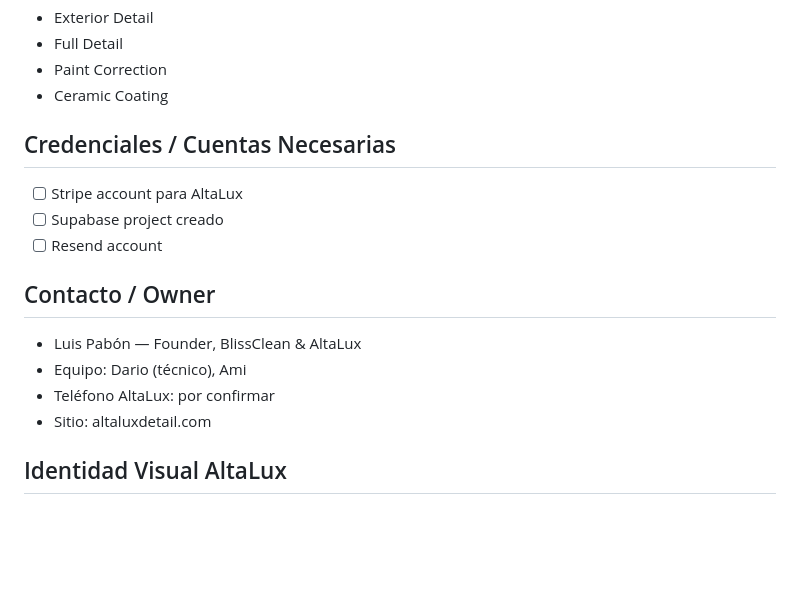
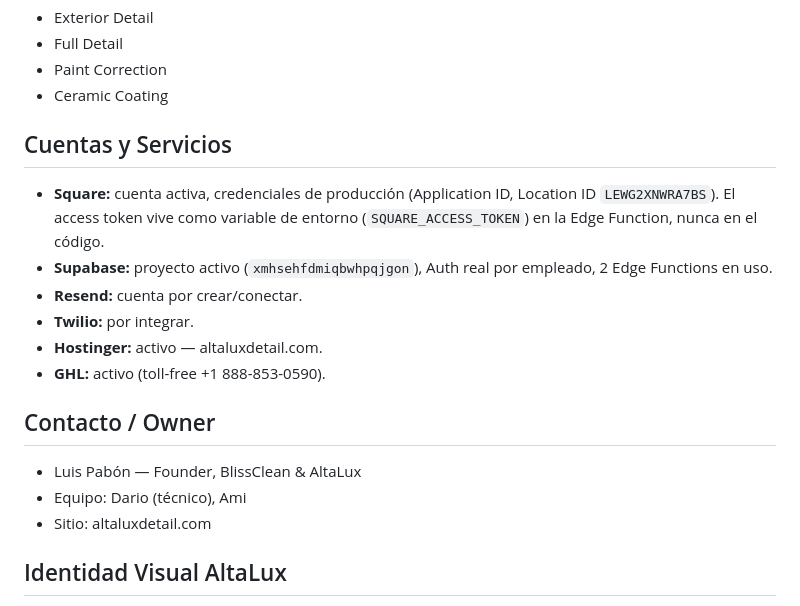
Before and after one commit to blisscleanga-svg/altalux-app, a Markdown page: CONTEXT.md, the part around one of its changes. Drawn GitHub-style; blank space fills up the shorter version.

```diff
--- a/CONTEXT.md
+++ b/CONTEXT.md
@@ -92,15 +108,17 @@ altalux-app/
 - Paint Correction
 - Ceramic Coating
 
-## Credenciales / Cuentas Necesarias
-- [ ] Stripe account para AltaLux
-- [ ] Supabase project creado
-- [ ] Resend account
+## Cuentas y Servicios
+- **Square:** cuenta activa, credenciales de producción (Application ID, Location ID `LEWG2XNWRA7BS`). El access token vive como variable de entorno (`SQUARE_ACCESS_TOKEN`) en la Edge Function, nunca en el código.
+- **Supabase:** proyecto activo (`xmhsehfdmiqbwhpqjgon`), Auth real por empleado, 2 Edge Functions en uso.
+- **Resend:** cuenta por crear/conectar.
+- **Twilio:** por integrar.
+- **Hostinger:** activo — altaluxdetail.com.
+- **GHL:** activo (toll-free +1 888-853-0590).
 
 ## Contacto / Owner
 - Luis Pabón — Founder, BlissClean & AltaLux
 - Equipo: Dario (técnico), Ami
-- Teléfono AltaLux: por confirmar
 - Sitio: altaluxdetail.com
 
 ## Identidad Visual AltaLux
```
Also changed, not shown: other parts of CONTEXT.md (+49 -33 lines).
